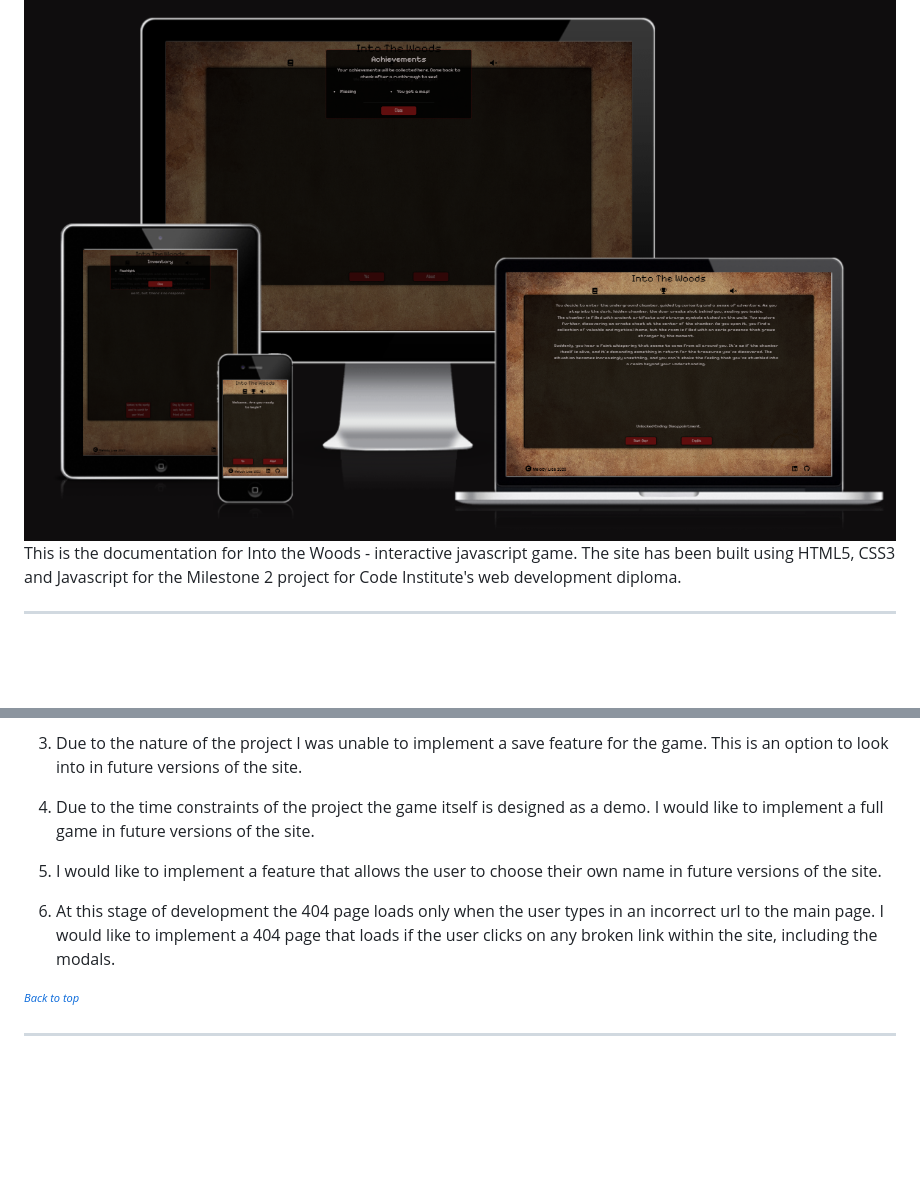
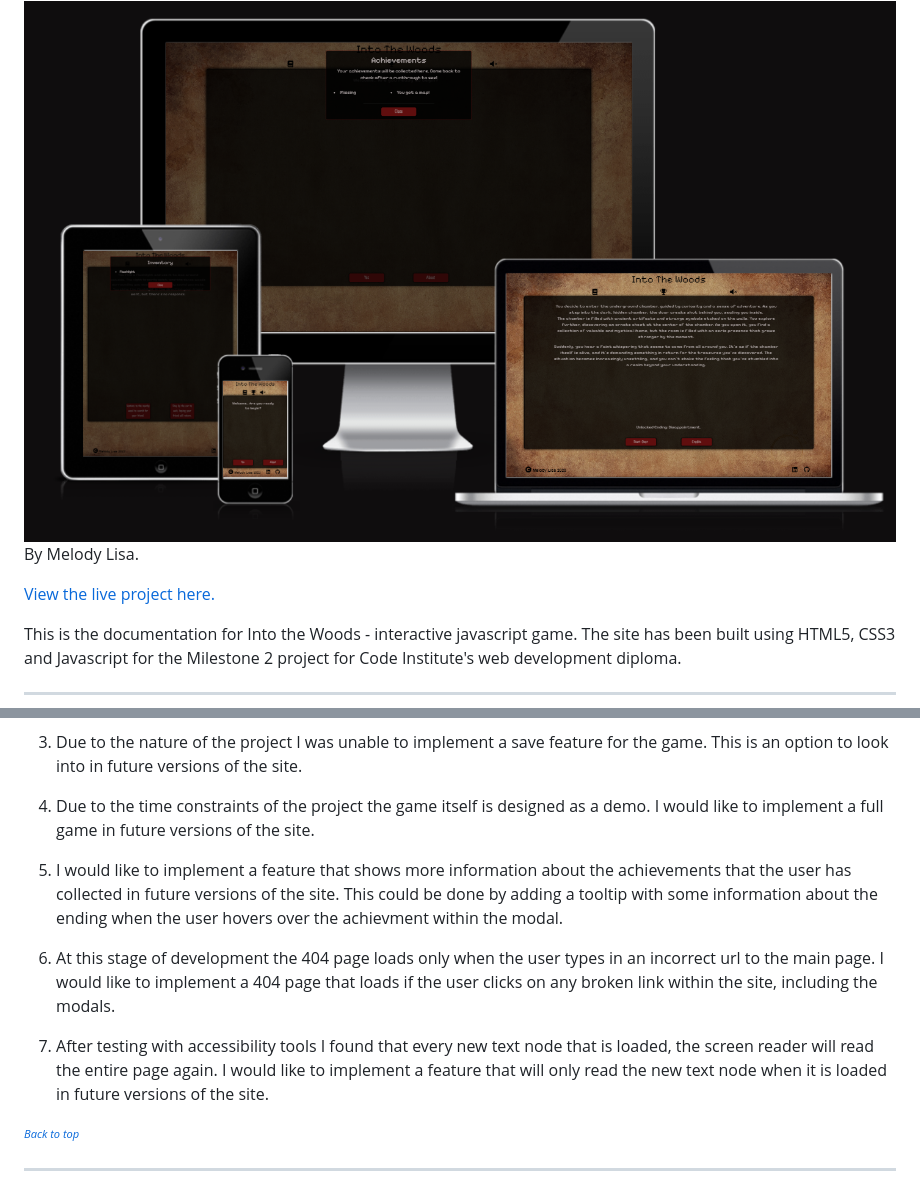
Before and after one commit to Melody-Lisa/into-the-woods, a Markdown page: README.md, 2 parts joined by grey strips. Rendered like a GitHub page; blank space fills up the shorter version.

```diff
--- a/README.md
+++ b/README.md
@@ -1,6 +1,10 @@
 # Into the Woods
 
 <img src="assets/images/intothewoods-responsive.png" alt="An image representing how the site looks across different devices of varying size.">
+
+By Melody Lisa.
+
+[View the live project here.](https://melody-lisa.github.io/into-the-woods/)
 
 This is the documentation for Into the Woods - interactive javascript game. The site has been built using HTML5, CSS3 and Javascript for the Milestone 2 project for Code Institute's web development diploma.
 
@@ -255,9 +266,11 @@ The 404 page is a custom page that redirects the user to the main page if they t
 
 4. Due to the time constraints of the project the game itself is designed as a demo. I would like to implement a full game in future versions of the site.
 
-5. I would like to implement a feature that allows the user to choose their own name in future versions of the site.
+5. I would like to implement a feature that shows more information about the achievements that the user has collected in future versions of the site. This could be done by adding a tooltip with some information about the ending when the user hovers over the achievment within the modal.
 
 6. At this stage of development the 404 page loads only when the user types in an incorrect url to the main page. I would like to implement a 404 page that loads if the user clicks on any broken link within the site, including the modals.
+
+7. After testing with accessibility tools I found that every new text node that is loaded, the screen reader will read the entire page again. I would like to implement a feature that will only read the new text node when it is loaded in future versions of the site.
 
 <sup><sub>[*Back to top*](#contents)</sup></sub>
 
```
Also changed, not shown: other parts of README.md (+19 -4 lines), assets/images/intothewoods-favicon.png (added).
